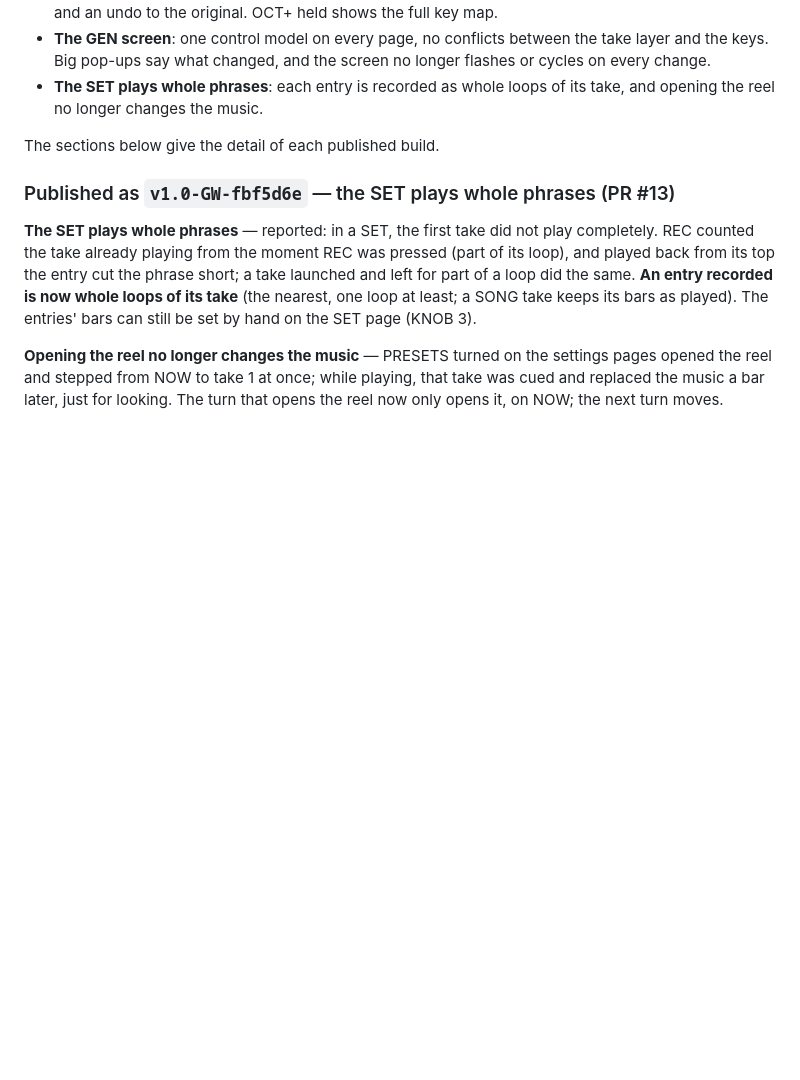
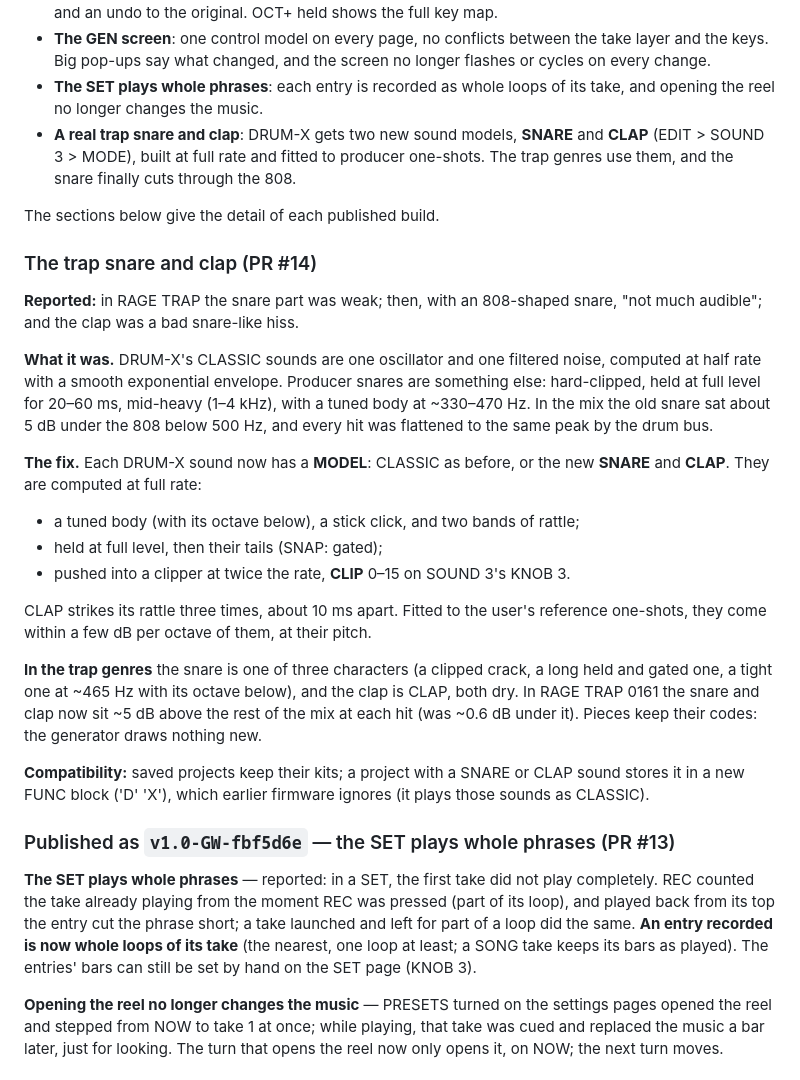
Before and after one commit to Guillel51/Quantum-GammaWave, a Markdown page: README.md, the part around the change. GitHub-like rendering; blank space fills up the shorter version.

Commit message:
README: the trap snare and clap in v1.1-GW's changelog

```diff
--- a/README.md
+++ b/README.md
@@ -186,8 +186,38 @@ web installer already ran each build as it was published):
   say what changed, and the screen no longer flashes or cycles on every change.
 - **The SET plays whole phrases**: each entry is recorded as whole loops of its take, and opening the reel no longer
   changes the music.
+- **A real trap snare and clap**: DRUM-X gets two new sound models, **SNARE** and **CLAP** (EDIT > SOUND 3 > MODE),
+  built at full rate and fitted to producer one-shots. The trap genres use them, and the snare finally cuts through
+  the 808.
 
 The sections below give the detail of each published build.
+
+### The trap snare and clap (PR #14)
+
+**Reported:** in RAGE TRAP the snare part was weak; then, with an 808-shaped snare, "not much audible"; and the clap
+was a bad snare-like hiss.
+
+**What it was.** DRUM-X's CLASSIC sounds are one oscillator and one filtered noise, computed at half rate with a
+smooth exponential envelope. Producer snares are something else: hard-clipped, held at full level for 20–60 ms,
+mid-heavy (1–4 kHz), with a tuned body at ~330–470 Hz. In the mix the old snare sat about 5 dB under the 808 below
+500 Hz, and every hit was flattened to the same peak by the drum bus.
+
+**The fix.** Each DRUM-X sound now has a **MODEL**: CLASSIC as before, or the new **SNARE** and **CLAP**. They are
+computed at full rate:
+- a tuned body (with its octave below), a stick click, and two bands of rattle;
+- held at full level, then their tails (SNAP: gated);
+- pushed into a clipper at twice the rate, **CLIP** 0–15 on SOUND 3's KNOB 3.
+
+CLAP strikes its rattle three times, about 10 ms apart. Fitted to the user's reference one-shots, they come within
+a few dB per octave of them, at their pitch.
+
+**In the trap genres** the snare is one of three characters (a clipped crack, a long held and gated one, a tight one
+at ~465 Hz with its octave below), and the clap is CLAP, both dry. In RAGE TRAP 0161 the snare and clap now sit
+~5 dB above the rest of the mix at each hit (was ~0.6 dB under it). Pieces keep their codes: the generator draws
+nothing new.
+
+**Compatibility:** saved projects keep their kits; a project with a SNARE or CLAP sound stores it in a new FUNC block
+('D' 'X'), which earlier firmware ignores (it plays those sounds as CLASSIC).
 
 ### Published as `v1.0-GW-fbf5d6e` — the SET plays whole phrases (PR #13)
 
```
